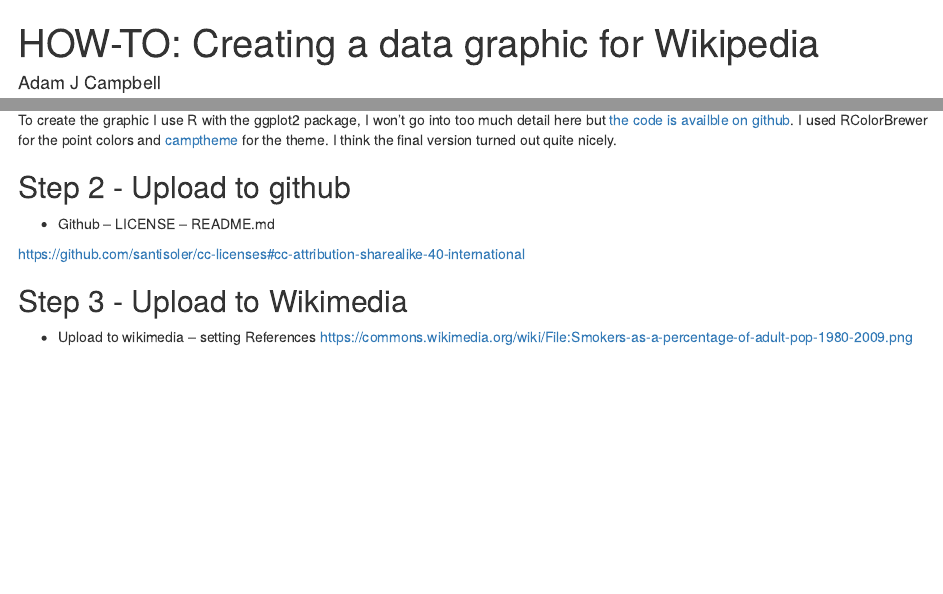
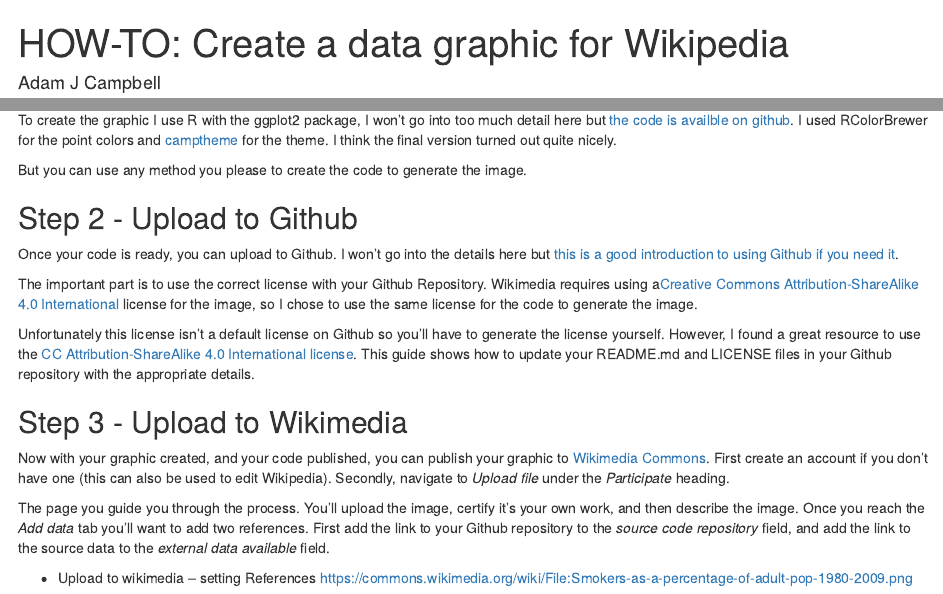
Before and after one commit to campbead/adamcampbell-website-update, an R Markdown document (content/post/2022-07-15-creating-a-data-graphic-for-wikipedia/index.Rmarkdown): the page in a window 1100 px wide, from its top, and a second part further down, joined at a grey line. Rendered offline with R 4.5, knitr and Pandoc, with nearby package versions.

Commit message:
added more to post

```diff
--- a/content/post/2022-07-15-creating-a-data-graphic-for-wikipedia/index.Rmarkdown
+++ b/content/post/2022-07-15-creating-a-data-graphic-for-wikipedia/index.Rmarkdown
@@ -1,8 +1,8 @@
 ---
-title: 'HOW-TO: Creating a data graphic for Wikipedia'
+title: 'HOW-TO: Create a data graphic for Wikipedia'
 author: Adam J Campbell
 date: '2022-07-15'
-slug: creating-a-data-graphic-for-wikipedia
+slug: how-to-create-a-data-graphic-for-wikipedia
 categories: []
 tags:
   - wikipedia
@@ -36,15 +36,20 @@
 ## Step 1 - Creating the graphic
 To create the graphic I use R with the ggplot2 package, I won't go into too much detail here but [the code is availble on github](https://github.com/campbead/JapaneseSmokingGraphic). I used RColorBrewer for the point colors and [camptheme](https://github.com/campbead/camptheme) for the theme.  I think the final version turned out quite nicely.
 
-## Step 2 - Upload to github
-- Github
--- LICENSE
--- README.md
+But you can use any method you please to create the code to generate the image.
 
-https://github.com/santisoler/cc-licenses#cc-attribution-sharealike-40-international
+## Step 2 - Upload to Github
+Once your code is ready, you can upload to Github.  I won't go into the details here but [this is a good introduction to using Github if you need it](https://lab.github.com/githubtraining/introduction-to-github).
 
+The important part is to use the correct license with your Github Repository.  Wikimedia requires using a[ Creative Commons Attribution-ShareAlike 4.0 International](https://creativecommons.org/licenses/by-sa/4.0/) license for the image, so I chose to use the same license for the code to generate the image.
+
+Unfortunately this license isn't a default license on Github so you'll have to generate the license yourself.  However, I found a great resource to use the [CC Attribution-ShareAlike 4.0 International license](https://github.com/santisoler/cc-licenses#cc-attribution-sharealike-40-international).  This guide shows how to update your README.md and LICENSE files in your Github repository with the appropriate details.
 
 ## Step 3 - Upload to Wikimedia
+Now with your graphic created, and your code published, you can publish your graphic to [Wikimedia Commons](https://commons.wikimedia.org).  First create an account if you don't have one (this can also be used to edit Wikipedia). Secondly, navigate to *Upload file* under the *Participate* heading.
+
+The page you guide you through the process. You'll upload the image, certify it's your own work, and then describe the image.  Once you reach the *Add data* tab you'll want to add two references.  First add the link to your Github repository to the *source code repository* field, and add the link to the source data to the *external data available* field.
+
 - Upload to wikimedia
 -- setting References
 https://commons.wikimedia.org/wiki/File:Smokers-as-a-percentage-of-adult-pop-1980-2009.png
```
Also changed, not shown: content/post/2022-07-15-creating-a-data-graphic-for-wikipedia/wikimedia_demo.png (added), 1 other file.
